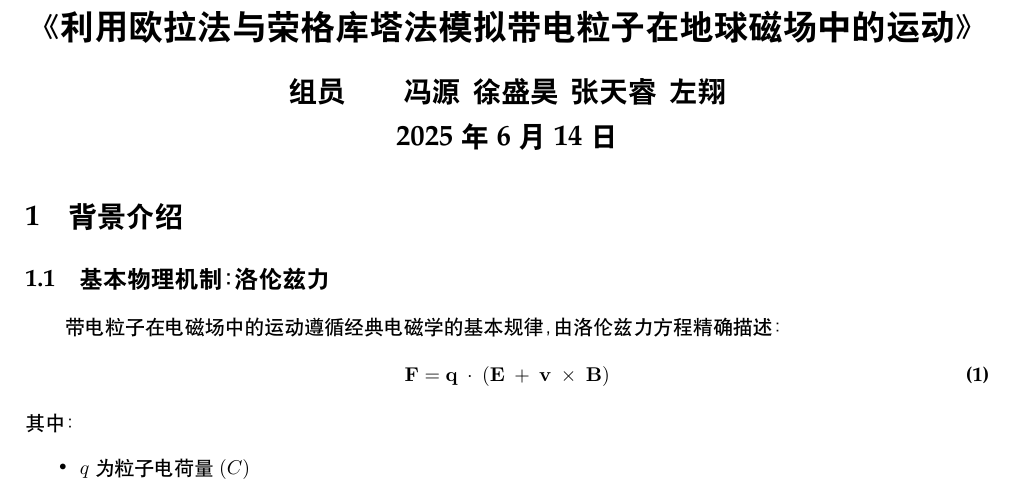
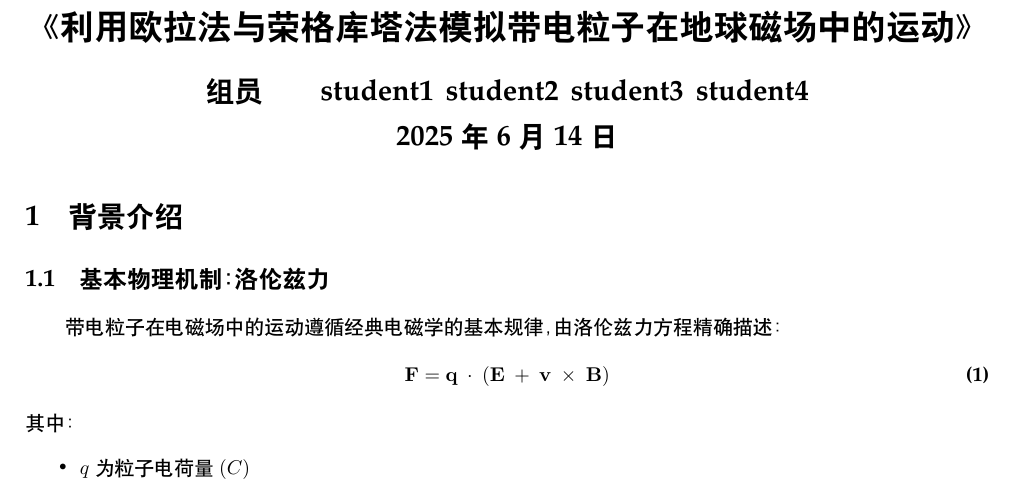
Before and after one commit to coldfish789/ESS205projectCode, a LaTeX document (Report/main.tex): part of page 1 of 13, cut so that both start at the same text. Compiled offline with XeLaTeX; a missing font is replaced by an installed copy or a similar font.

Commit message:
Update main.tex

```diff
--- a/Report/main.tex
+++ b/Report/main.tex
@@ -90,7 +90,7 @@
 
 
 \begin{center}
-    \Large \bf 组员\qquad 冯源\, 徐盛昊\, 张天睿\, 左翔\\
+    \Large \bf 组员\qquad student1\, student2\, student3\, student4\\
     \Large \bf {\today}
 \end{center}
 %--------------------------
```
